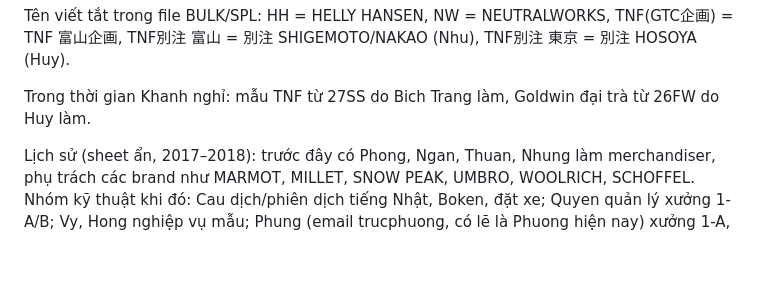
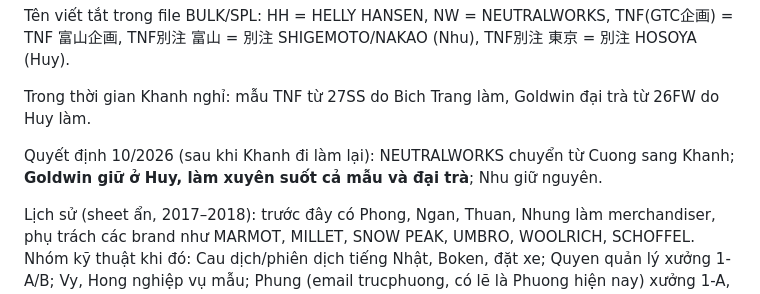
Before and after one commit to danieltran1011-sudo/PM-Production-Management, a Markdown page: docs/phan-cong-cong-viec.md, the part around the change. Drawn GitHub-style; blank space fills up the shorter version.

```diff
--- a/docs/phan-cong-cong-viec.md
+++ b/docs/phan-cong-cong-viec.md
@@ -33,6 +33,8 @@ Tạo lại JSON từ Excel: `python3 data/phan-cong/build.py . data/phan-cong`
 Tên viết tắt trong file BULK/SPL: HH = HELLY HANSEN, NW = NEUTRALWORKS, TNF(GTC企画) = TNF 富山企画, TNF別注 富山 = 別注 SHIGEMOTO/NAKAO (Nhu), TNF別注 東京 = 別注 HOSOYA (Huy).
 
 Trong thời gian Khanh nghỉ: mẫu TNF từ 27SS do Bich Trang làm, Goldwin đại trà từ 26FW do Huy làm.
+
+Quyết định 10/2026 (sau khi Khanh đi làm lại): NEUTRALWORKS chuyển từ Cuong sang Khanh; **Goldwin giữ ở Huy, làm xuyên suốt cả mẫu và đại trà**; Nhu giữ nguyên.
 
 Lịch sử (sheet ẩn, 2017–2018): trước đây có Phong, Ngan, Thuan, Nhung làm merchandiser, phụ trách các brand như MARMOT, MILLET, SNOW PEAK, UMBRO, WOOLRICH, SCHOFFEL. Nhóm kỹ thuật khi đó: Cau dịch/phiên dịch tiếng Nhật, Boken, đặt xe; Quyen quản lý xưởng 1-A/B; Vy, Hong nghiệp vụ mẫu; Phung (email trucphuong, có lẽ là Phuong hiện nay) xưởng 1-A, hỗ trợ mẫu.
 
```
Also changed, not shown: docs/phan-tich-khoi-luong.md (+7 -5 lines).
